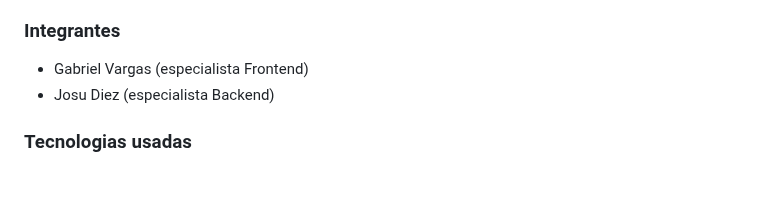
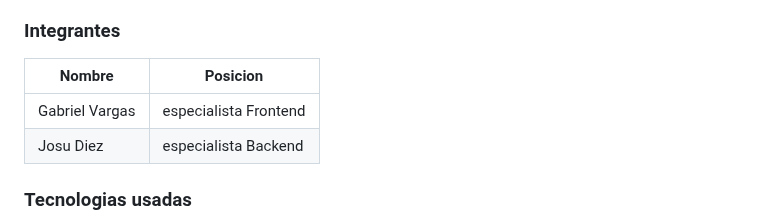
Before and after one commit to GabrielEVP/Knight-Bank, a Markdown page: Readme.md, the part around the change. GitHub-like rendering; blank space fills up the shorter version.

```diff
--- a/Readme.md
+++ b/Readme.md
@@ -6,8 +6,10 @@ Knight proyect es un proyecto didactico de uso meramente educativo que se enfoca
 
 ### Integrantes
 
-- Gabriel Vargas (especialista Frontend)
-- Josu Diez (especialista Backend)
+|Nombre|Posicion|
+|------|--------|
+|Gabriel Vargas|especialista Frontend|
+|Josu Diez|especialista Backend|
 
 ### Tecnologias usadas
 
```
